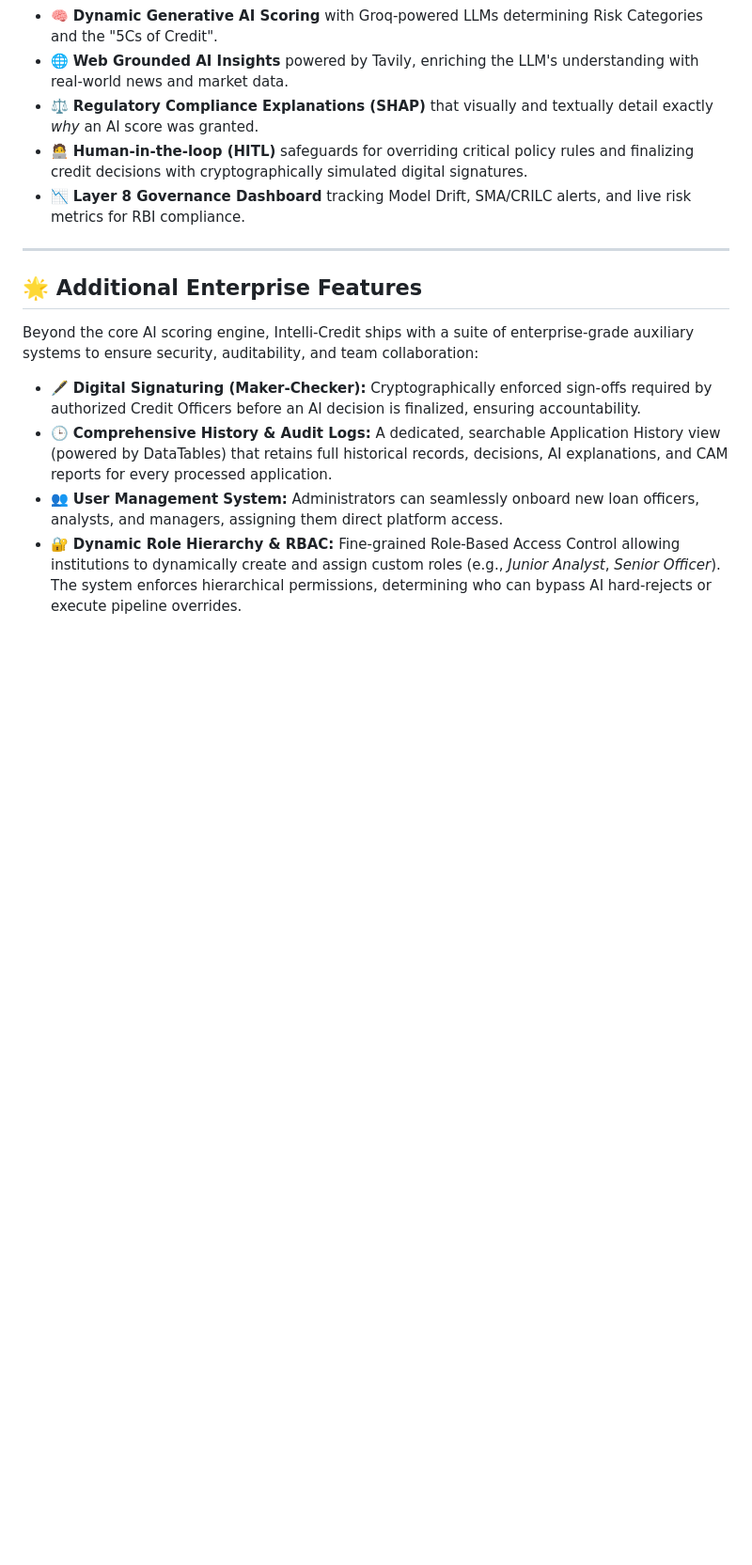
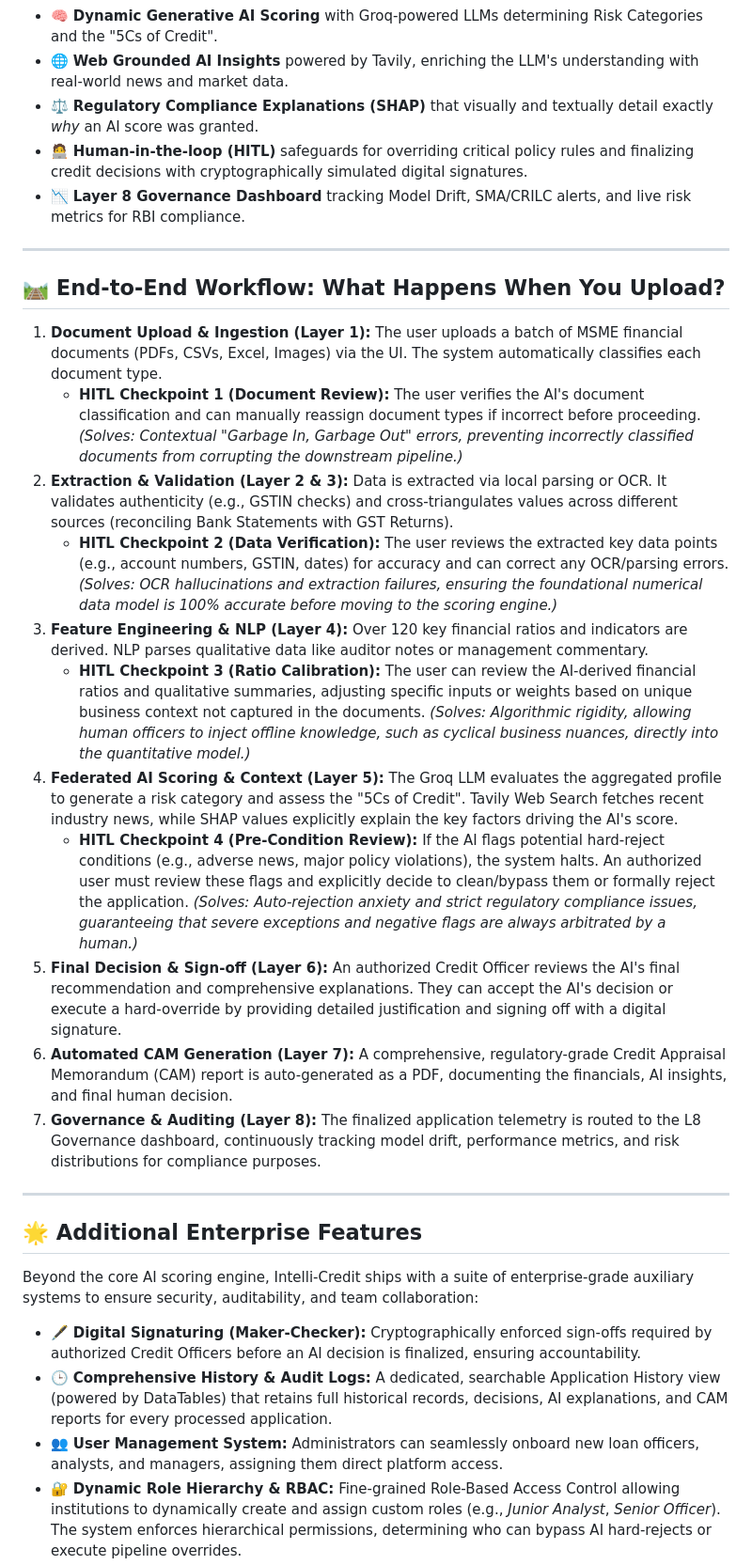
Before and after one commit to 1919-14/Intelli-Credit_AI_Credit_Decisioning_Engine, a Markdown page: README.md, the part around one of its changes. Shown at 94% size. Rendered like a GitHub page; blank space fills up the shorter version.

```diff
--- a/README.md
+++ b/README.md
@@ -27,6 +27,22 @@ Key capabilities include:
 - ⚖️ **Regulatory Compliance Explanations (SHAP)** that visually and textually detail exactly *why* an AI score was granted.
 - 🧑‍💻 **Human-in-the-loop (HITL)** safeguards for overriding critical policy rules and finalizing credit decisions with cryptographically simulated digital signatures.
 - 📉 **Layer 8 Governance Dashboard** tracking Model Drift, SMA/CRILC alerts, and live risk metrics for RBI compliance.
+
+---
+
+## 🛤️ End-to-End Workflow: What Happens When You Upload?
+
+1. **Document Upload & Ingestion (Layer 1):** The user uploads a batch of MSME financial documents (PDFs, CSVs, Excel, Images) via the UI. The system automatically classifies each document type.
+   - **HITL Checkpoint 1 (Document Review):** The user verifies the AI's document classification and can manually reassign document types if incorrect before proceeding. *(Solves: Contextual "Garbage In, Garbage Out" errors, preventing incorrectly classified documents from corrupting the downstream pipeline.)*
+2. **Extraction & Validation (Layer 2 & 3):** Data is extracted via local parsing or OCR. It validates authenticity (e.g., GSTIN checks) and cross-triangulates values across different sources (reconciling Bank Statements with GST Returns).
+   - **HITL Checkpoint 2 (Data Verification):** The user reviews the extracted key data points (e.g., account numbers, GSTIN, dates) for accuracy and can correct any OCR/parsing errors. *(Solves: OCR hallucinations and extraction failures, ensuring the foundational numerical data model is 100% accurate before moving to the scoring engine.)*
+3. **Feature Engineering & NLP (Layer 4):** Over 120 key financial ratios and indicators are derived. NLP parses qualitative data like auditor notes or management commentary.
+   - **HITL Checkpoint 3 (Ratio Calibration):** The user can review the AI-derived financial ratios and qualitative summaries, adjusting specific inputs or weights based on unique business context not captured in the documents. *(Solves: Algorithmic rigidity, allowing human officers to inject offline knowledge, such as cyclical business nuances, directly into the quantitative model.)*
+4. **Federated AI Scoring & Context (Layer 5):** The Groq LLM evaluates the aggregated profile to generate a risk category and assess the "5Cs of Credit". Tavily Web Search fetches recent industry news, while SHAP values explicitly explain the key factors driving the AI's score.
+   - **HITL Checkpoint 4 (Pre-Condition Review):** If the AI flags potential hard-reject conditions (e.g., adverse news, major policy violations), the system halts. An authorized user must review these flags and explicitly decide to clean/bypass them or formally reject the application. *(Solves: Auto-rejection anxiety and strict regulatory compliance issues, guaranteeing that severe exceptions and negative flags are always arbitrated by a human.)*
+5. **Final Decision & Sign-off (Layer 6):** An authorized Credit Officer reviews the AI's final recommendation and comprehensive explanations. They can accept the AI's decision or execute a hard-override by providing detailed justification and signing off with a digital signature.
+6. **Automated CAM Generation (Layer 7):** A comprehensive, regulatory-grade Credit Appraisal Memorandum (CAM) report is auto-generated as a PDF, documenting the financials, AI insights, and final human decision.
+7. **Governance & Auditing (Layer 8):** The finalized application telemetry is routed to the L8 Governance dashboard, continuously tracking model drift, performance metrics, and risk distributions for compliance purposes.
 
 ---
 
```
Also changed, not shown: other parts of README.md (+49 -0 lines).
